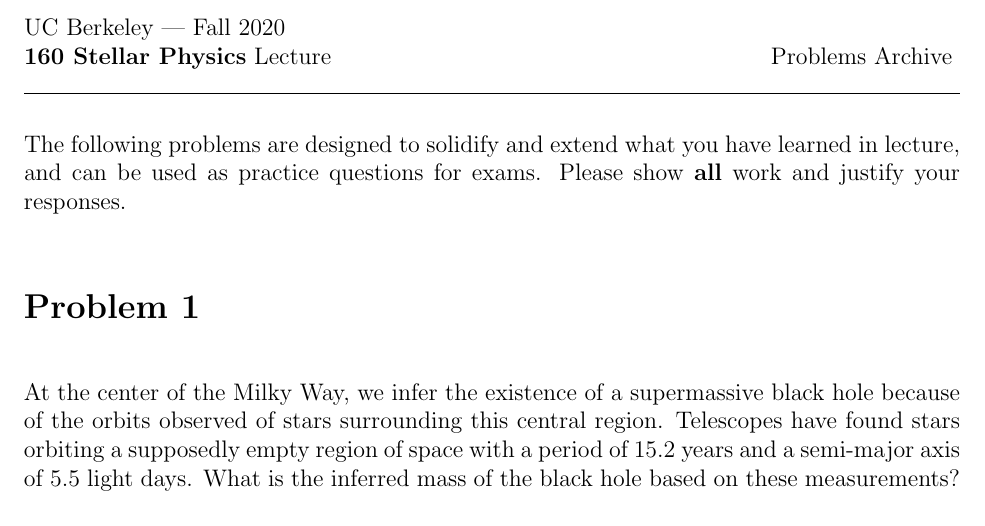
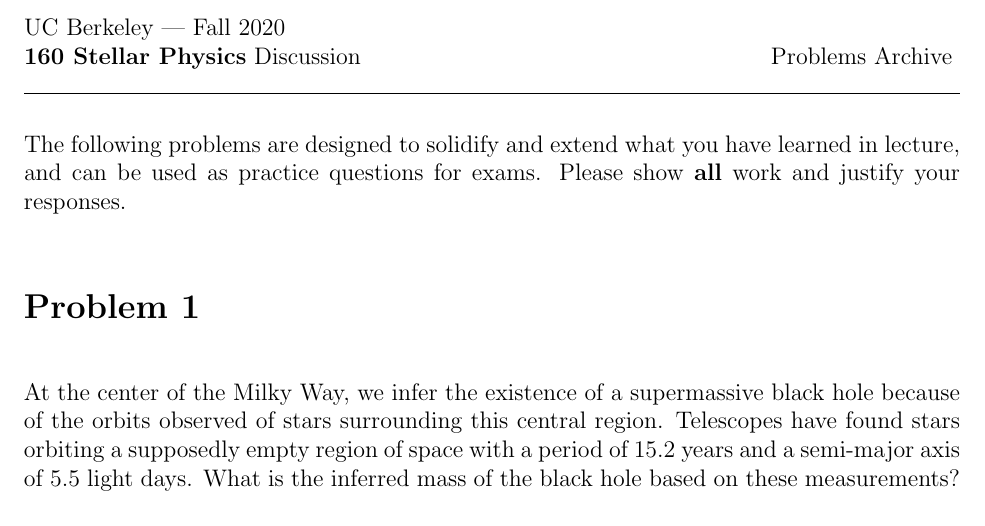
Before and after one commit to kwlin0/kwlin0.github.io, a LaTeX document (Astron160/Worksheets/ProblemsTemplate.tex): part of page 1 of 3, cut so that both start at the same text. Compiled offline with pdfLaTeX.

Commit message:
Changed header to "discussion"

```diff
--- a/Astron160/Worksheets/ProblemsTemplate.tex
+++ b/Astron160/Worksheets/ProblemsTemplate.tex
@@ -27,7 +27,7 @@
 
 \begin{document}
 UC Berkeley | Fall 2020 \\
-\textbf{160 Stellar Physics} Lecture \hfill Problems Archive
+\textbf{160 Stellar Physics} Discussion \hfill Problems Archive
 \vspace{-0.5cm}
 
 \hrulefill
```
Also changed, not shown: Astron160/Worksheets/ProblemsTemplate.pdf, 2 other files.
